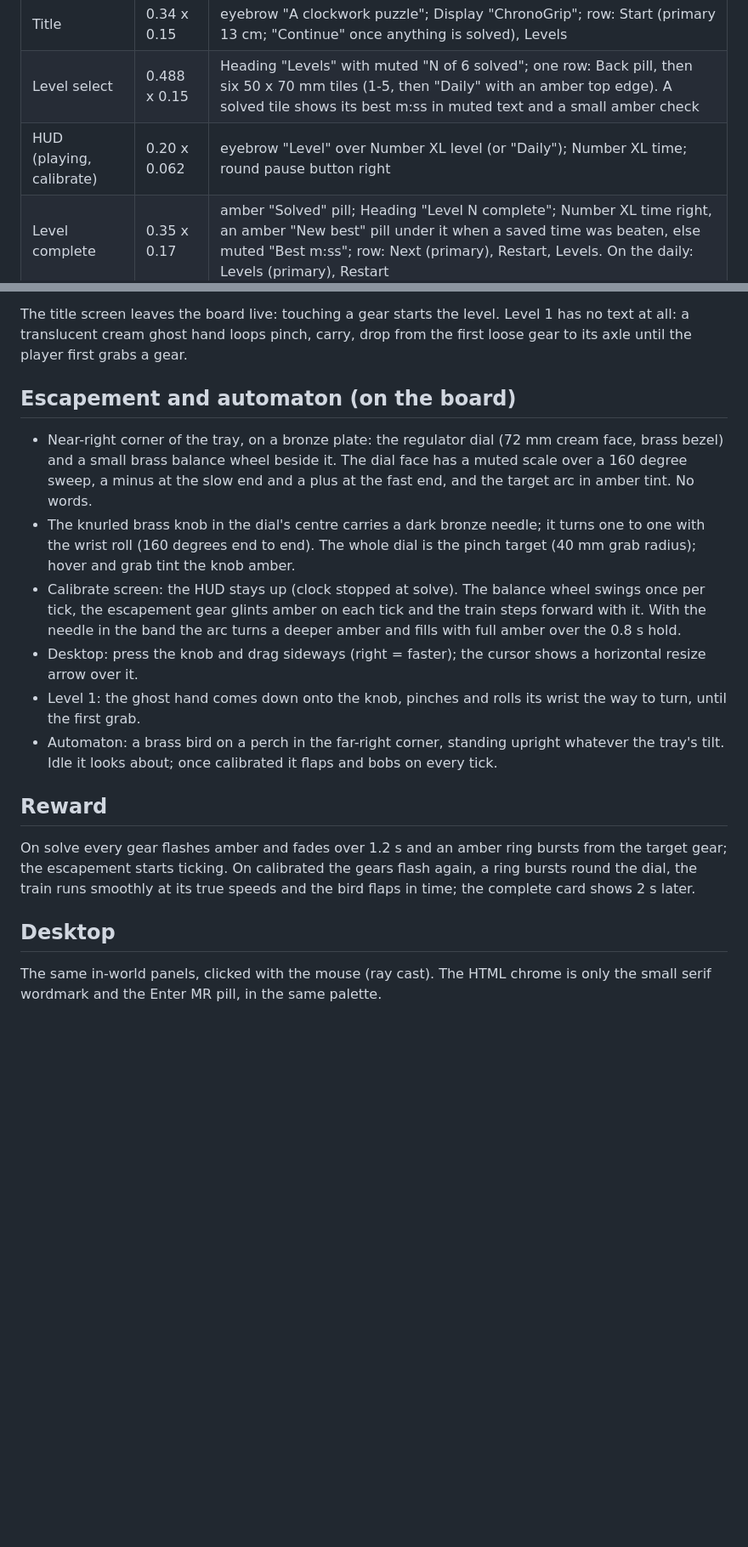
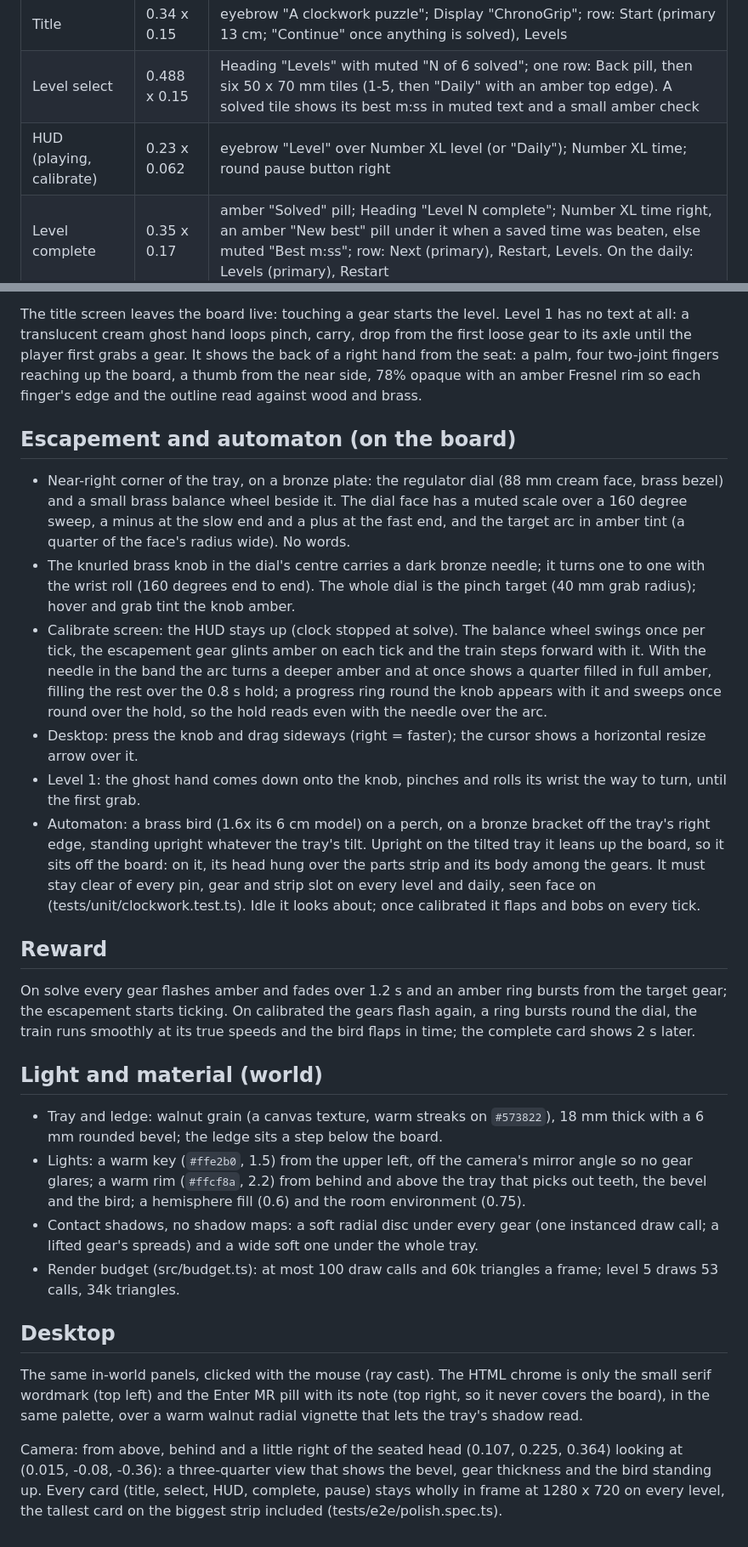
Before and after one commit to chrisbuildsonline/chronogrip-mr, a Markdown page: design/DESIGN.md, 2 parts joined by grey strips. Shown at 85% size. GitHub-like rendering; blank space fills up the shorter version.

Commit message:
design notes for light, dial and camera

```diff
--- a/design/DESIGN.md
+++ b/design/DESIGN.md
@@ -47,7 +52,7 @@ No hairline borders. Depth comes from the shadow and the cream-on-walnut contras
 |---|---|---|
 | Title | 0.34 x 0.15 | eyebrow "A clockwork puzzle"; Display "ChronoGrip"; row: Start (primary 13 cm; "Continue" once anything is solved), Levels |
 | Level select | 0.488 x 0.15 | Heading "Levels" with muted "N of 6 solved"; one row: Back pill, then six 50 x 70 mm tiles (1-5, then "Daily" with an amber top edge). A solved tile shows its best m:ss in muted text and a small amber check |
-| HUD (playing, calibrate) | 0.20 x 0.062 | eyebrow "Level" over Number XL level (or "Daily"); Number XL time; round pause button right |
+| HUD (playing, calibrate) | 0.23 x 0.062 | eyebrow "Level" over Number XL level (or "Daily"); Number XL time; round pause button right |
 | Level complete | 0.35 x 0.17 | amber "Solved" pill; Heading "Level N complete"; Number XL time right, an amber "New best" pill under it when a saved time was beaten, else muted "Best m:ss"; row: Next (primary), Restart, Levels. On the daily: Levels (primary), Restart |
 | Pause | 0.35 x 0.15 | Heading "Paused"; muted "Level N - m:ss"; row: Resume (primary), Restart, Levels |
 
@@ -56,26 +61,48 @@ The daily is a seeded "tinker" puzzle generated from the local date and played a
 
 The title screen leaves the board live: touching a gear starts the level. Level 1 has no text at all: a translucent
 cream ghost hand loops pinch, carry, drop from the first loose gear to its axle until the player first grabs a gear.
+It shows the back of a right hand from the seat: a palm, four two-joint fingers reaching up the board, a thumb from the
+near side, 78% opaque with an amber Fresnel rim so each finger's edge and the outline read against wood and brass.
 
 ## Escapement and automaton (on the board)
-- Near-right corner of the tray, on a bronze plate: the regulator dial (72 mm cream face, brass bezel) and a small brass
+- Near-right corner of the tray, on a bronze plate: the regulator dial (88 mm cream face, brass bezel) and a small brass
   balance wheel beside it. The dial face has a muted scale over a 160 degree sweep, a minus at the slow end and a plus at
-  the fast end, and the target arc in amber tint. No words.
+  the fast end, and the target arc in amber tint (a quarter of the face's radius wide). No words.
 - The knurled brass knob in the dial's centre carries a dark bronze needle; it turns one to one with the wrist roll
   (160 degrees end to end). The whole dial is the pinch target (40 mm grab radius); hover and grab tint the knob amber.
 - Calibrate screen: the HUD stays up (clock stopped at solve). The balance wheel swings once per tick, the escapement
   gear glints amber on each tick and the train steps forward with it. With the needle in the band the arc turns a
-  deeper amber and fills with full amber over the 0.8 s hold.
+  deeper amber and at once shows a quarter filled in full amber, filling the rest over the 0.8 s hold; a progress ring
+  round the knob appears with it and sweeps once round over the hold, so the hold reads even with the needle over the arc.
 - Desktop: press the knob and drag sideways (right = faster); the cursor shows a horizontal resize arrow over it.
 - Level 1: the ghost hand comes down onto the knob, pinches and rolls its wrist the way to turn, until the first grab.
-- Automaton: a brass bird on a perch in the far-right corner, standing upright whatever the tray's tilt. Idle it looks
-  about; once calibrated it flaps and bobs on every tick.
+- Automaton: a brass bird (1.6x its 6 cm model) on a perch, on a bronze bracket off the tray's right edge, standing upright
+  whatever the tray's tilt. Upright on the tilted tray it leans up the board, so it sits off the board: on it, its head
+  hung over the parts strip and its body among the gears. It must stay clear of every pin, gear and strip slot on every
+  level and daily, seen face on (tests/unit/clockwork.test.ts). Idle it looks about; once calibrated it flaps and bobs
+  on every tick.
 
 ## Reward
 On solve every gear flashes amber and fades over 1.2 s and an amber ring bursts from the target gear; the escapement
 starts ticking. On calibrated the gears flash again, a ring bursts round the dial, the train runs smoothly at its true
 speeds and the bird flaps in time; the complete card shows 2 s later.
 
+## Light and material (world)
+- Tray and ledge: walnut grain (a canvas texture, warm streaks on `#573822`), 18 mm thick with a 6 mm rounded bevel;
+  the ledge sits a step below the board.
+- Lights: a warm key (`#ffe2b0`, 1.5) from the upper left, off the camera's mirror angle so no gear glares; a warm rim
+  (`#ffcf8a`, 2.2) from behind and above the tray that picks out teeth, the bevel and the bird; a hemisphere fill (0.6)
+  and the room environment (0.75).
+- Contact shadows, no shadow maps: a soft radial disc under every gear (one instanced draw call; a lifted gear's spreads)
+  and a wide soft one under the whole tray.
+- Render budget (src/budget.ts): at most 100 draw calls and 60k triangles a frame; level 5 draws 53 calls, 34k triangles.
+
 ## Desktop
-The same in-world panels, clicked with the mouse (ray cast). The HTML chrome is only the small serif wordmark and the
-Enter MR pill, in the same palette.
+The same in-world panels, clicked with the mouse (ray cast). The HTML chrome is only the small serif wordmark (top left)
+and the Enter MR pill with its note (top right, so it never covers the board), in the same palette, over a warm walnut
+radial vignette that lets the tray's shadow read.
+
+Camera: from above, behind and a little right of the seated head (0.107, 0.225, 0.364) looking at (0.015, -0.08, -0.36):
+a three-quarter view that shows the bevel, gear thickness and the bird standing up. Every card (title, select, HUD,
+complete, pause) stays wholly in frame at 1280 x 720 on every level, the tallest card on the biggest strip included
+(tests/e2e/polish.spec.ts).
```
Also changed, not shown: other parts of design/DESIGN.md (+10 -5 lines).
